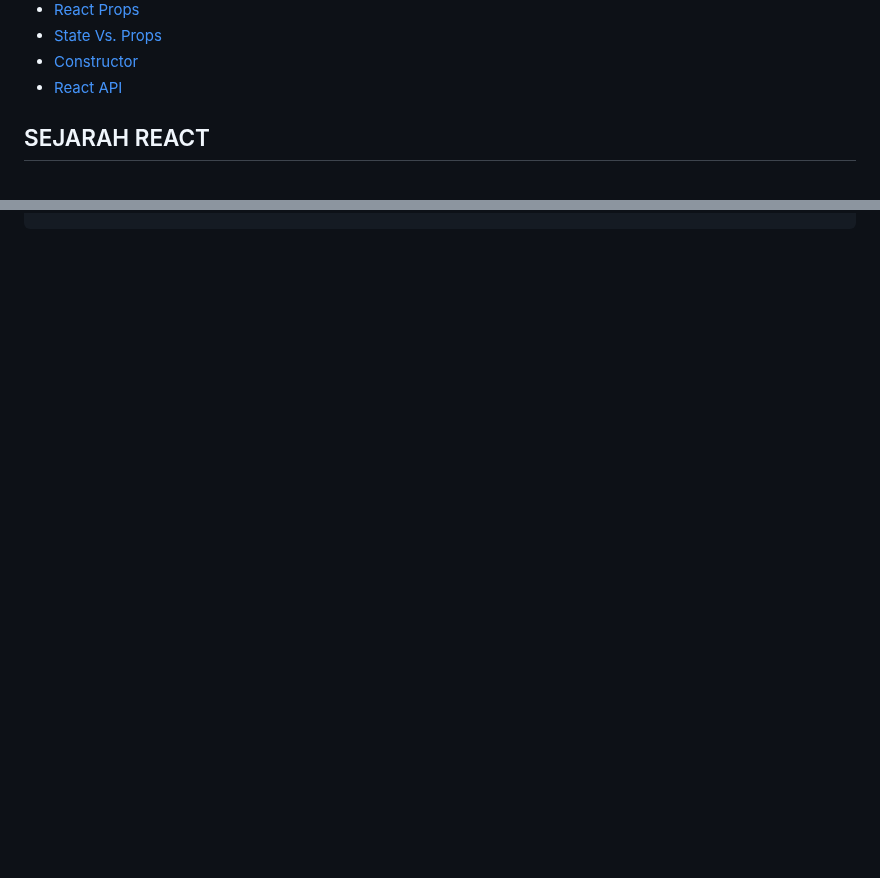
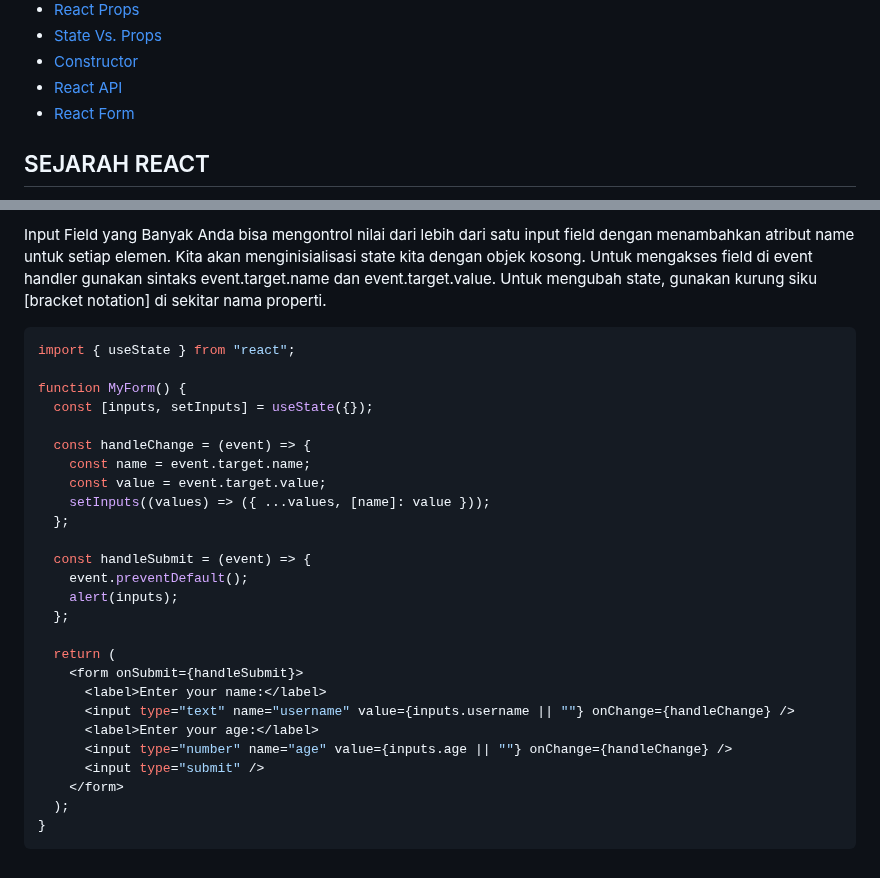
Before and after one commit to pojokcodeid/reactjs-tutrial, a Markdown page: README.md, 2 parts joined by grey strips. Drawn GitHub-style; blank space fills up the shorter version.

````diff
--- a/README.md
+++ b/README.md
@@ -26,6 +26,7 @@
 - [State Vs. Props](#State-Vs-Props)
 - [Constructor](#Constructor)
 - [React API](#React-API)
+- [React Form](#React-Form)
 
 ## SEJARAH REACT
 React JS adalah sebuah **library JavaScript** untuk membangun antarmuka pengguna. React JS digunakan untuk membuat aplikasi satu halaman. React JS memungkinkan kita untuk membuat komponen UI yang dapat digunakan kembali. React JS juga mendukung sintaks JSX, yang merupakan ekstensi sintaks JavaScript yang memudahkan kita untuk menulis kode dan markup dalam satu file¹.
@@ -1632,0 +1708,31 @@ export default BookList;
+Input Field yang Banyak
+Anda bisa mengontrol nilai dari lebih dari satu input field dengan menambahkan atribut name untuk setiap elemen. Kita akan menginisialisasi state kita dengan objek kosong. Untuk mengakses field di event handler gunakan sintaks event.target.name dan event.target.value. Untuk mengubah state, gunakan kurung siku [bracket notation] di sekitar nama properti.
+
+```javascript
+import { useState } from "react";
+
+function MyForm() {
+  const [inputs, setInputs] = useState({});
+
+  const handleChange = (event) => {
+    const name = event.target.name;
+    const value = event.target.value;
+    setInputs((values) => ({ ...values, [name]: value }));
+  };
+
+  const handleSubmit = (event) => {
+    event.preventDefault();
+    alert(inputs);
+  };
+
+  return (
+    <form onSubmit={handleSubmit}>
+      <label>Enter your name:</label>
+      <input type="text" name="username" value={inputs.username || ""} onChange={handleChange} />
+      <label>Enter your age:</label>
+      <input type="number" name="age" value={inputs.age || ""} onChange={handleChange} />
+      <input type="submit" />
+    </form>
+  );
+}
+```
````
Also changed, not shown: other parts of README.md (+74 -0 lines).
